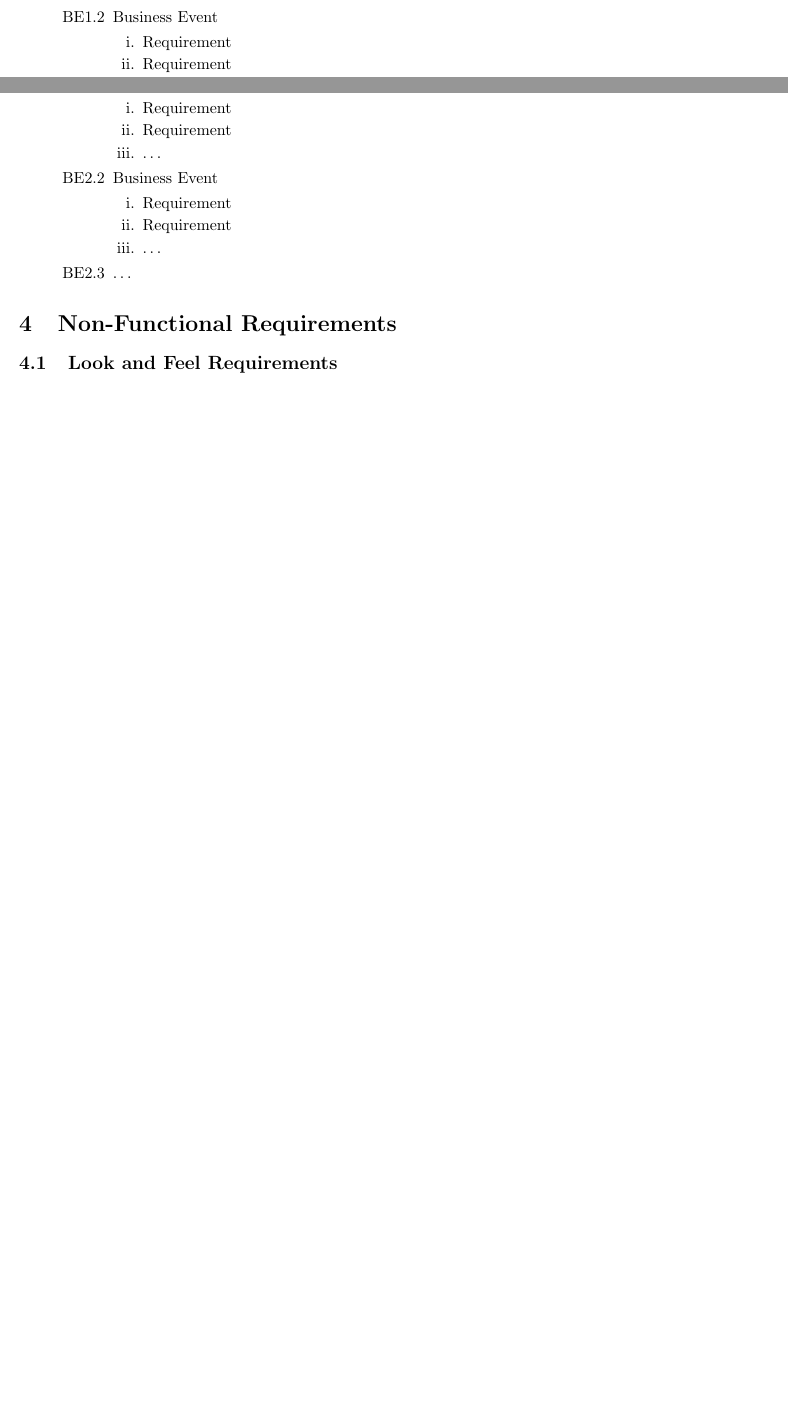
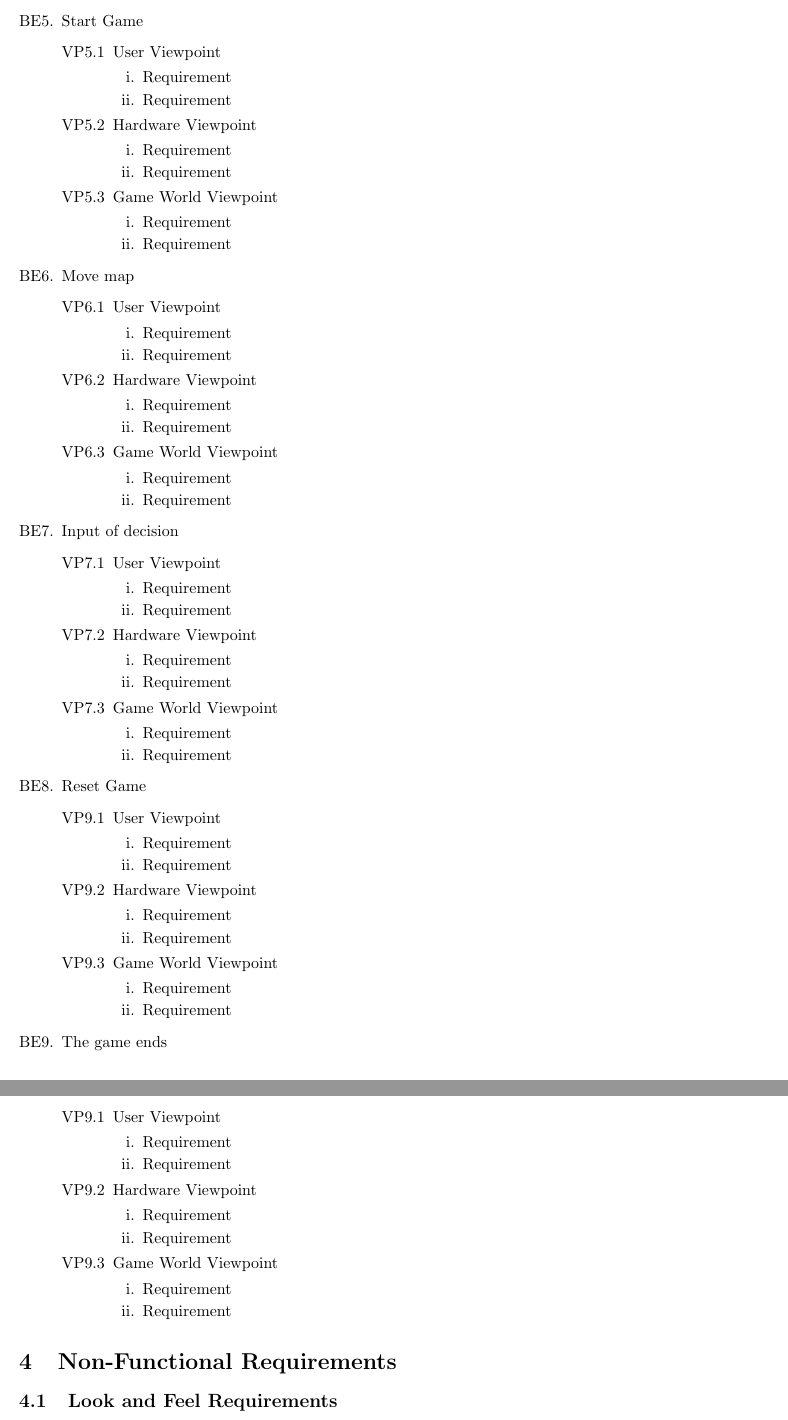
Before and after one commit to mcgeer/Climatar, a LaTeX document (Deliverable 1/SRS.tex): two parts of pages 6 and 7 of 12 before the commit and two parts of pages 7 and 8 of 13 after it, joined at a grey line, cut at the place of the change, the shorter picture padded with empty space. Compiled offline with pdfLaTeX.

Commit message:
Updating business event for FR

```diff
--- a/Deliverable 1/SRS.tex
+++ b/Deliverable 1/SRS.tex
@@ -269,11 +248,9 @@ For example, if you wish to organization by business events:
 			\begin{enumerate}
 				\item Requirement
 				\item Requirement
-			\item \dots
 			\end{enumerate}
-		\item Business Event
+		\item Game World Viewpoint
 			\begin{enumerate}
 				\item Requirement
 				\item Requirement
-			\item \dots
 			\end{enumerate}
@@ -284 +258,0 @@ For example, if you wish to organization by business events:
-		\item Business Event
@@ -285,12 +262,9 @@ For example, if you wish to organization by business events:
 			\begin{enumerate}
 				\item Requirement
 				\item Requirement
-			\item \dots
 			\end{enumerate}
-		\item Business Event
+		\item Hardware Viewpoint
 			\begin{enumerate}
 				\item Requirement
 				\item Requirement
-			\item \dots
 			\end{enumerate}
-		\item \dots
@@ -299,3 +296,104 @@ For example, if you wish to organization by business events:
+		\end{enumerate}
+		\item Start Game
+	\begin{enumerate}[{VP5}.1]
+		\item User Viewpoint
+			\begin{enumerate}
+				\item Requirement
+				\item Requirement
+			\end{enumerate}
+		\item Hardware Viewpoint
+			\begin{enumerate}
+				\item Requirement
+				\item Requirement
+			\end{enumerate}
+		\item Game World Viewpoint
+			\begin{enumerate}
+				\item Requirement
+				\item Requirement
+			\end{enumerate}
+		%\item \dots
+	\end{enumerate}
+	\item Move map
+		\begin{enumerate}[{VP6}.1]
+			\item User Viewpoint
+			\begin{enumerate}
+				\item Requirement
+				\item Requirement
+			\end{enumerate}
+		\item Hardware Viewpoint
+			\begin{enumerate}
+				\item Requirement
+				\item Requirement
+			\end{enumerate}
+		\item Game World Viewpoint
+			\begin{enumerate}
+				\item Requirement
+				\item Requirement
+			\end{enumerate}
+		%\item \dots
+	\end{enumerate}
+		\item Input of decision
+	\begin{enumerate}[{VP7}.1]
+		\item User Viewpoint
+			\begin{enumerate}
+				\item Requirement
+				\item Requirement
+			\end{enumerate}
+		\item Hardware Viewpoint
+			\begin{enumerate}
+				\item Requirement
+				\item Requirement
+			\end{enumerate}
+		\item Game World Viewpoint
+			\begin{enumerate}
+				\item Requirement
+				\item Requirement
+			\end{enumerate}
+					%\item \dots
+	\end{enumerate}
+		\item Reset Game
+	\begin{enumerate}[{VP9}.1]
+		\item User Viewpoint
+			\begin{enumerate}
+				\item Requirement
+				\item Requirement
+			\end{enumerate}
+		\item Hardware Viewpoint
+			\begin{enumerate}
+				\item Requirement
+				\item Requirement
+			\end{enumerate}
+		\item Game World Viewpoint
+			\begin{enumerate}
+				\item Requirement
+				\item Requirement
+			\end{enumerate}
+
+		%\item \dots
+	\end{enumerate}
+		\item The game ends
+	\begin{enumerate}[{VP9}.1]
+		\item User Viewpoint
+			\begin{enumerate}
+				\item Requirement
+				\item Requirement
+			\end{enumerate}
+		\item Hardware Viewpoint
+			\begin{enumerate}
+				\item Requirement
+				\item Requirement
+			\end{enumerate}
+		\item Game World Viewpoint
+			\begin{enumerate}
+				\item Requirement
+				\item Requirement
+			\end{enumerate}
+		%\item \dots
+	\end{enumerate}
+
+\end{enumerate}
+
+
 
 % End Section
 
```
Also changed, not shown: Deliverable 1/SRS.pdf, Deliverable 1/SRS.tex (71 more changed lines). Lines whose indentation alone changed are shown as unchanged.
